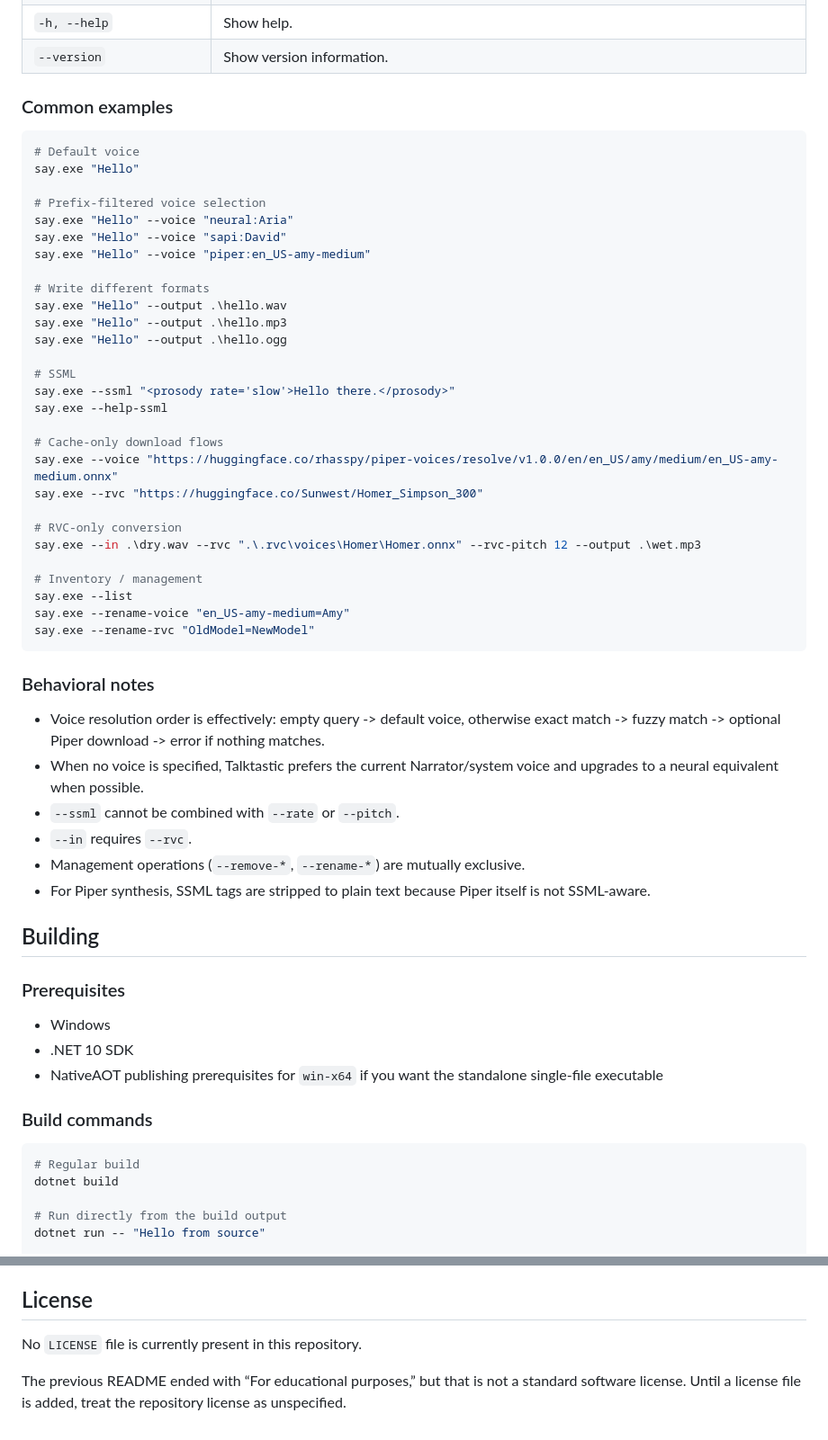
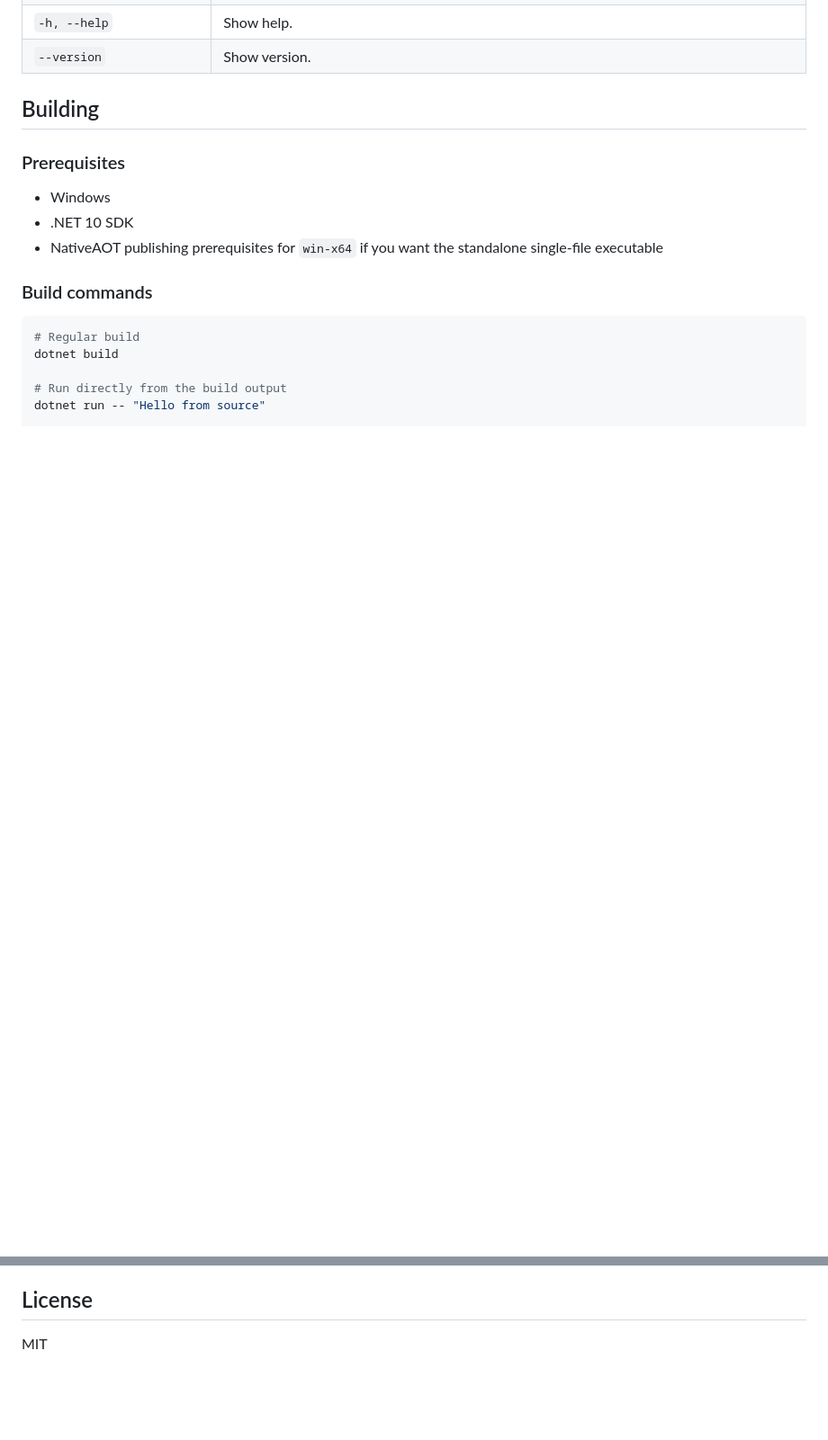
Before and after one commit to BrainSlugs83/Talktastic, a Markdown page: README.md, 2 parts joined by grey strips. Shown at 90% size. Rendered like a GitHub page; blank space fills up the shorter version.

````diff
--- a/README.md
+++ b/README.md
@@ -261,47 +237,5 @@ say [<text>] [options]
 | `-h, --help` | Show help. |
-| `--version` | Show version information. |
-
-### Common examples
-
-```powershell
-# Default voice
-say.exe "Hello"
-
-# Prefix-filtered voice selection
-say.exe "Hello" --voice "neural:Aria"
-say.exe "Hello" --voice "sapi:David"
-say.exe "Hello" --voice "piper:en_US-amy-medium"
-
-# Write different formats
-say.exe "Hello" --output .\hello.wav
-say.exe "Hello" --output .\hello.mp3
-say.exe "Hello" --output .\hello.ogg
-
-# SSML
-say.exe --ssml "<prosody rate='slow'>Hello there.</prosody>"
-say.exe --help-ssml
-
-# Cache-only download flows
-say.exe --voice "https://huggingface.co/rhasspy/piper-voices/resolve/v1.0.0/en/en_US/amy/medium/en_US-amy-medium.onnx"
-say.exe --rvc "https://huggingface.co/Sunwest/Homer_Simpson_300"
-
-# RVC-only conversion
-say.exe --in .\dry.wav --rvc ".\.rvc\voices\Homer\Homer.onnx" --rvc-pitch 12 --output .\wet.mp3
-
-# Inventory / management
-say.exe --list
-say.exe --rename-voice "en_US-amy-medium=Amy"
-say.exe --rename-rvc "OldModel=NewModel"
-```
-
-### Behavioral notes
-
-- Voice resolution order is effectively: empty query -> default voice, otherwise exact match -> fuzzy match -> optional Piper download -> error if nothing matches.
-- When no voice is specified, Talktastic prefers the current Narrator/system voice and upgrades to a neural equivalent when possible.
-- `--ssml` cannot be combined with `--rate` or `--pitch`.
-- `--in` requires `--rvc`.
-- Management operations (`--remove-*`, `--rename-*`) are mutually exclusive.
-- For Piper synthesis, SSML tags are stripped to plain text because Piper itself is not SSML-aware.
+| `--version` | Show version. |
 
 ## Building
 
@@ -359,6 +293,4 @@ The test suite covers:
 
 ## License
 
-No `LICENSE` file is currently present in this repository.
-
-The previous README ended with “For educational purposes,” but that is not a standard software license. Until a license file is added, treat the repository license as unspecified.
+MIT
````
Also changed, not shown: other parts of README.md (+47 -71 lines).
